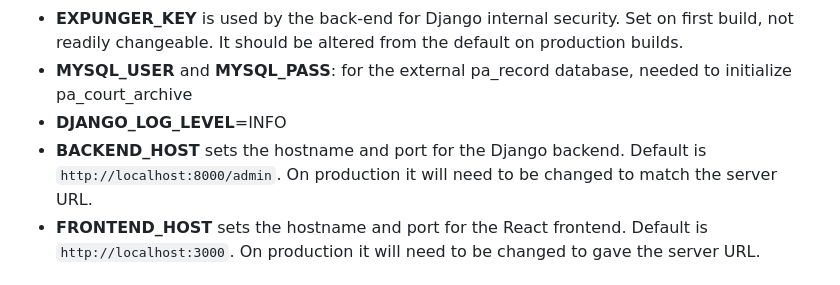
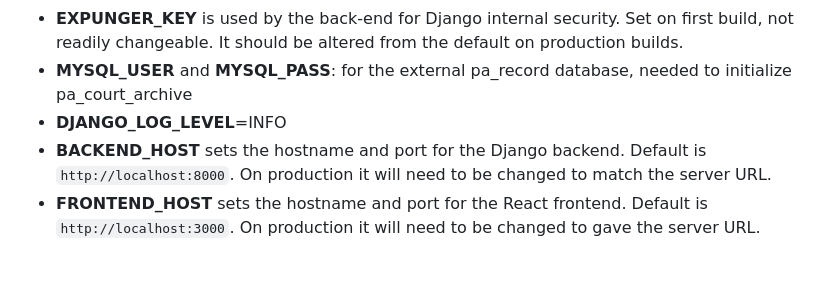
Before and after one commit to Philadelphia-Lawyers-for-Social-Equity/PA_Expunger, a Markdown page: platform/SETUP.md, the part around the change. Drawn GitHub-style.

Commit message:
Fixed typo

```diff
--- a/platform/SETUP.md
+++ b/platform/SETUP.md
@@ -92,7 +92,7 @@ Settings are controlled via environment variables, and can be reviewed in the
 - **EXPUNGER_KEY** is used by the back-end for Django internal security. Set on first build, not readily changeable. It should be altered from the default on production builds.
 - **MYSQL_USER** and **MYSQL_PASS**: for the external pa_record database, needed to initialize pa_court_archive
 - **DJANGO_LOG_LEVEL**=INFO
-- **BACKEND_HOST** sets the hostname and port for the Django backend. Default is `http://localhost:8000/admin`. On production it will need to be changed to match the server URL.
+- **BACKEND_HOST** sets the hostname and port for the Django backend. Default is `http://localhost:8000`. On production it will need to be changed to match the server URL.
 - **FRONTEND_HOST** sets the hostname and port for the React frontend. Default is `http://localhost:3000`. On production it will need to be changed to gave the server URL.
 
 ## Troubleshooting:
```
